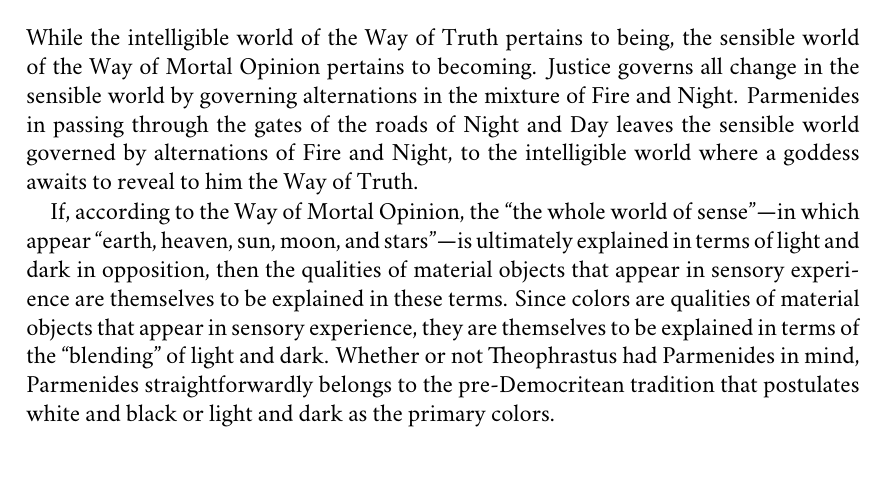
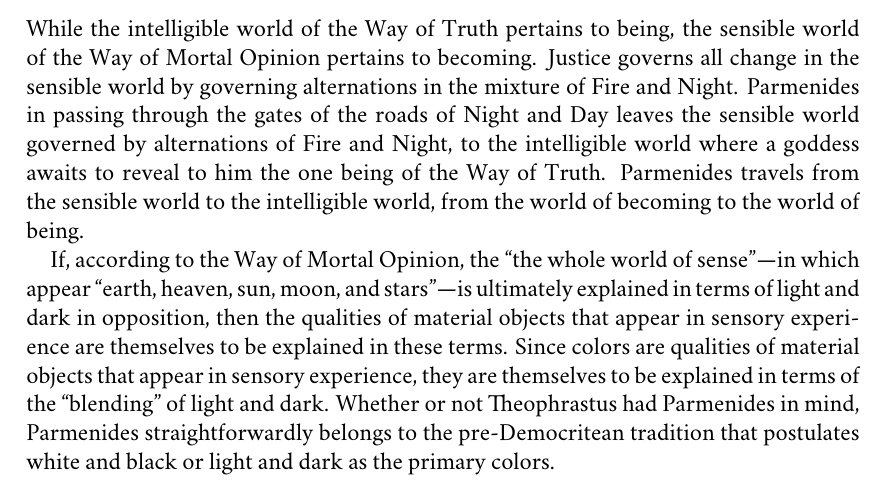
Before and after one commit to PhilGeek/formwithoutmatter, a LaTeX thesis (formwithoutmatter.tex, which reads generation.tex): part of page 52 of 81, cut so that both start at the same text. Compiled offline with XeLaTeX; a missing font is replaced by an installed copy or a similar font.

Commit message:
Elaborated point about narrative of P's prologue

```diff
--- a/generation.tex
+++ b/generation.tex
@@ -136,7 +136,7 @@ Why must Parmenides first pass through these gates before he gaining an audience
 \begin{quote}
 	The middlemost of the mixed rings is the [primary cause] of movement and of coming into being for them all, and he calls it the goddess that steers all, the holder of the keys, Justice and Necessity. (Aëtius, DK 28\textsc{a}37; \citealt[151]{McKirahan:1994ve})
 \end{quote}
-While the intelligible world of the Way of Truth pertains to being, the sensible world of the Way of Mortal Opinion pertains to becoming. Justice governs all change in the sensible world by governing alternations in the mixture of Fire and Night. Parmenides in passing through the gates of the roads of Night and Day leaves the sensible world governed by alternations of Fire and Night, to the intelligible world where a goddess awaits to reveal to him the Way of Truth.
+While the intelligible world of the Way of Truth pertains to being, the sensible world of the Way of Mortal Opinion pertains to becoming. Justice governs all change in the sensible world by governing alternations in the mixture of Fire and Night. Parmenides in passing through the gates of the roads of Night and Day leaves the sensible world governed by alternations of Fire and Night, to the intelligible world where a goddess awaits to reveal to him the one being of the Way of Truth. Parmenides travels from the sensible world to the intelligible world, from the world of becoming to the world of being.
 
 If, according to the Way of Mortal Opinion, the ``the whole world of sense''---in which appear ``earth, heaven, sun, moon, and stars''---is ultimately explained in terms of light and dark in opposition, then the qualities of material objects that appear in sensory experience are themselves to be explained in these terms. Since colors are qualities of material objects that appear in sensory experience, they are themselves to be explained in terms of the ``blending'' of light and dark. Whether or not Theophrastus had Parmenides in mind, Parmenides straightforwardly belongs to the pre-Democritean tradition that postulates white and black or light and dark as the primary colors.
 
```
